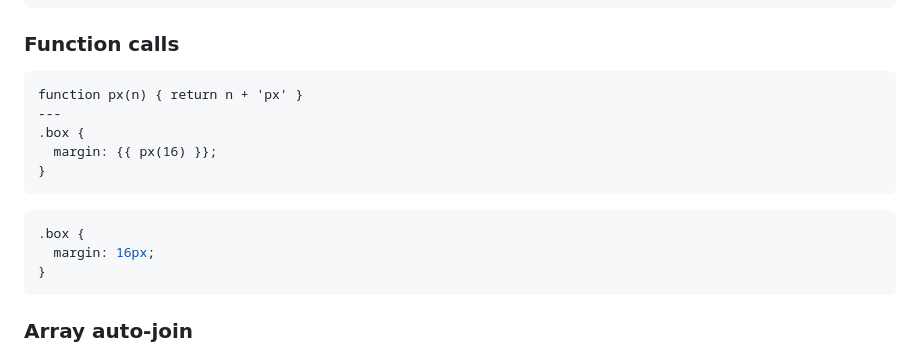
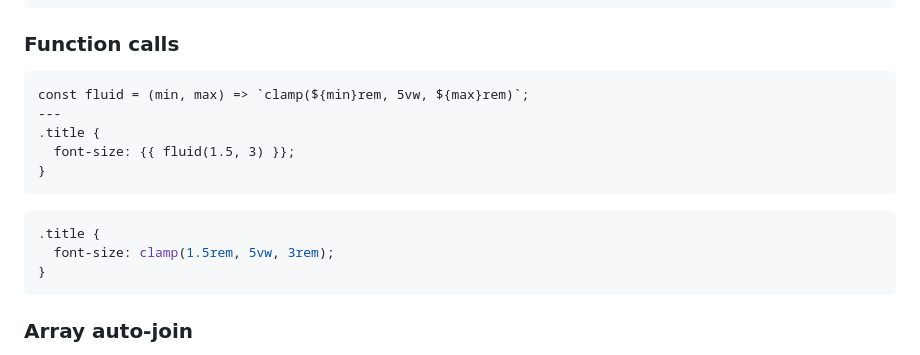
Before and after one commit to lass-lang/docs, a Markdown page: syntax/index.md, the part around the change. Rendered like a GitHub page.

Commit message:
docs: replace trivial px() example with fluid typography function
px(16) adds no value over writing 16px directly.
New example shows fluid typography with clamp() - a real use case
where functions reduce repetition and improve readability.

````diff
--- a/syntax/index.md
+++ b/syntax/index.md
@@ -130,16 +130,16 @@ const prop = 'background-color'
 ### Function calls
 
 ```lass
-function px(n) { return n + 'px' }
+const fluid = (min, max) => `clamp(${min}rem, 5vw, ${max}rem)`;
 ---
-.box {
-  margin: {{ px(16) }};
+.title {
+  font-size: {{ fluid(1.5, 3) }};
 }
 ```
 
 ```css
-.box {
-  margin: 16px;
+.title {
+  font-size: clamp(1.5rem, 5vw, 3rem);
 }
 ```
 
````
